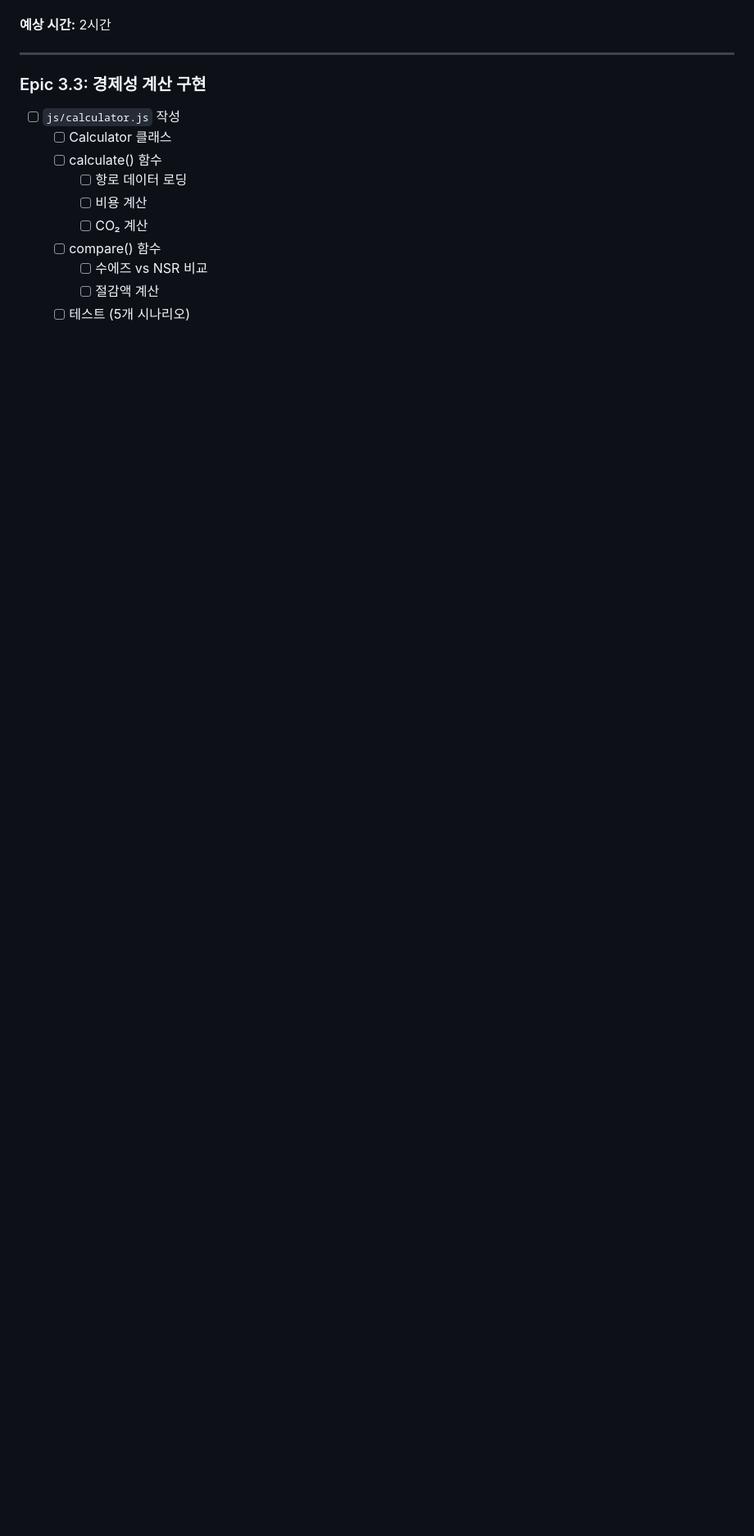
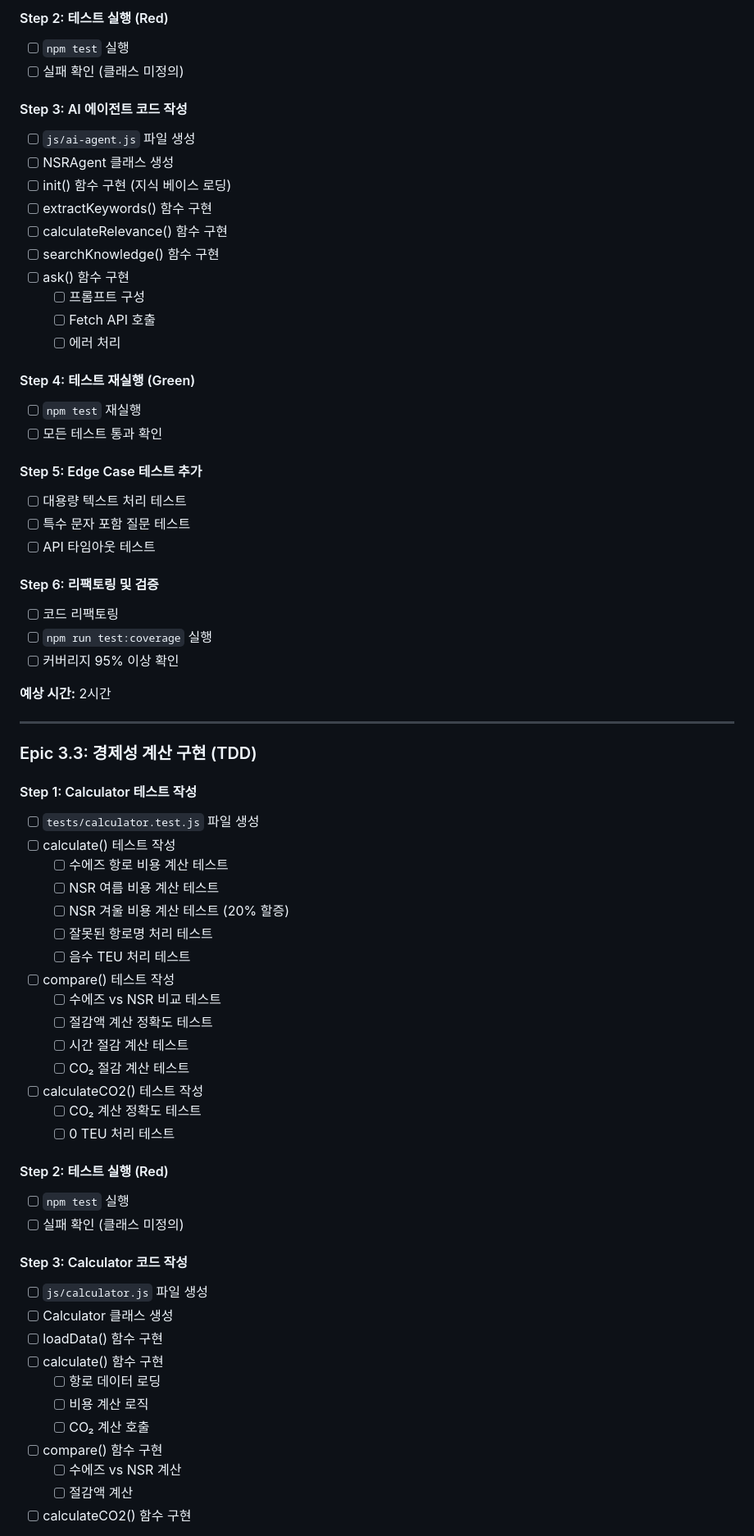
Before and after one commit to ShinEunJi58/Busan-NSR-Navigator, a Markdown page: docs/Task.md, the part around one of its changes. Shown at 82% size. Drawn GitHub-style; blank space fills up the shorter version.

```diff
--- a/docs/Task.md
+++ b/docs/Task.md
@@ -172,17 +211,70 @@ Phase 4 (배포): ☐☐☐☐☐ 0%
+#### Step 2: 테스트 실행 (Red)
+- [ ] `npm test` 실행
+- [ ] 실패 확인 (클래스 미정의)
+
+#### Step 3: AI 에이전트 코드 작성
+- [ ] `js/ai-agent.js` 파일 생성
+- [ ] NSRAgent 클래스 생성
+- [ ] init() 함수 구현 (지식 베이스 로딩)
+- [ ] extractKeywords() 함수 구현
+- [ ] calculateRelevance() 함수 구현
+- [ ] searchKnowledge() 함수 구현
+- [ ] ask() 함수 구현
+  - [ ] 프롬프트 구성
+  - [ ] Fetch API 호출
+  - [ ] 에러 처리
+
+#### Step 4: 테스트 재실행 (Green)
+- [ ] `npm test` 재실행
+- [ ] 모든 테스트 통과 확인
+
+#### Step 5: Edge Case 테스트 추가
+- [ ] 대용량 텍스트 처리 테스트
+- [ ] 특수 문자 포함 질문 테스트
+- [ ] API 타임아웃 테스트
+
+#### Step 6: 리팩토링 및 검증
+- [ ] 코드 리팩토링
+- [ ] `npm run test:coverage` 실행
+- [ ] 커버리지 95% 이상 확인
 
 **예상 시간:** 2시간
 
 ---
 
-### Epic 3.3: 경제성 계산 구현
+### Epic 3.3: 경제성 계산 구현 (TDD)
 
-- [ ] `js/calculator.js` 작성
-  - [ ] Calculator 클래스
-  - [ ] calculate() 함수
-    - [ ] 항로 데이터 로딩
-    - [ ] 비용 계산
-    - [ ] CO₂ 계산
-  - [ ] compare() 함수
-    - [ ] 수에즈 vs NSR 비교
-    - [ ] 절감액 계산
-  - [ ] 테스트 (5개 시나리오)
+#### Step 1: Calculator 테스트 작성
+- [ ] `tests/calculator.test.js` 파일 생성
+- [ ] calculate() 테스트 작성
+  - [ ] 수에즈 항로 비용 계산 테스트
+  - [ ] NSR 여름 비용 계산 테스트
+  - [ ] NSR 겨울 비용 계산 테스트 (20% 할증)
+  - [ ] 잘못된 항로명 처리 테스트
+  - [ ] 음수 TEU 처리 테스트
+- [ ] compare() 테스트 작성
+  - [ ] 수에즈 vs NSR 비교 테스트
+  - [ ] 절감액 계산 정확도 테스트
+  - [ ] 시간 절감 계산 테스트
+  - [ ] CO₂ 절감 계산 테스트
+- [ ] calculateCO2() 테스트 작성
+  - [ ] CO₂ 계산 정확도 테스트
+  - [ ] 0 TEU 처리 테스트
+
+#### Step 2: 테스트 실행 (Red)
+- [ ] `npm test` 실행
+- [ ] 실패 확인 (클래스 미정의)
+
+#### Step 3: Calculator 코드 작성
+- [ ] `js/calculator.js` 파일 생성
+- [ ] Calculator 클래스 생성
+- [ ] loadData() 함수 구현
+- [ ] calculate() 함수 구현
+  - [ ] 항로 데이터 로딩
+  - [ ] 비용 계산 로직
+  - [ ] CO₂ 계산 호출
+- [ ] compare() 함수 구현
+  - [ ] 수에즈 vs NSR 계산
+  - [ ] 절감액 계산
+- [ ] calculateCO2() 함수 구현
+
```
Also changed, not shown: other parts of docs/Task.md (+137 -40 lines).
